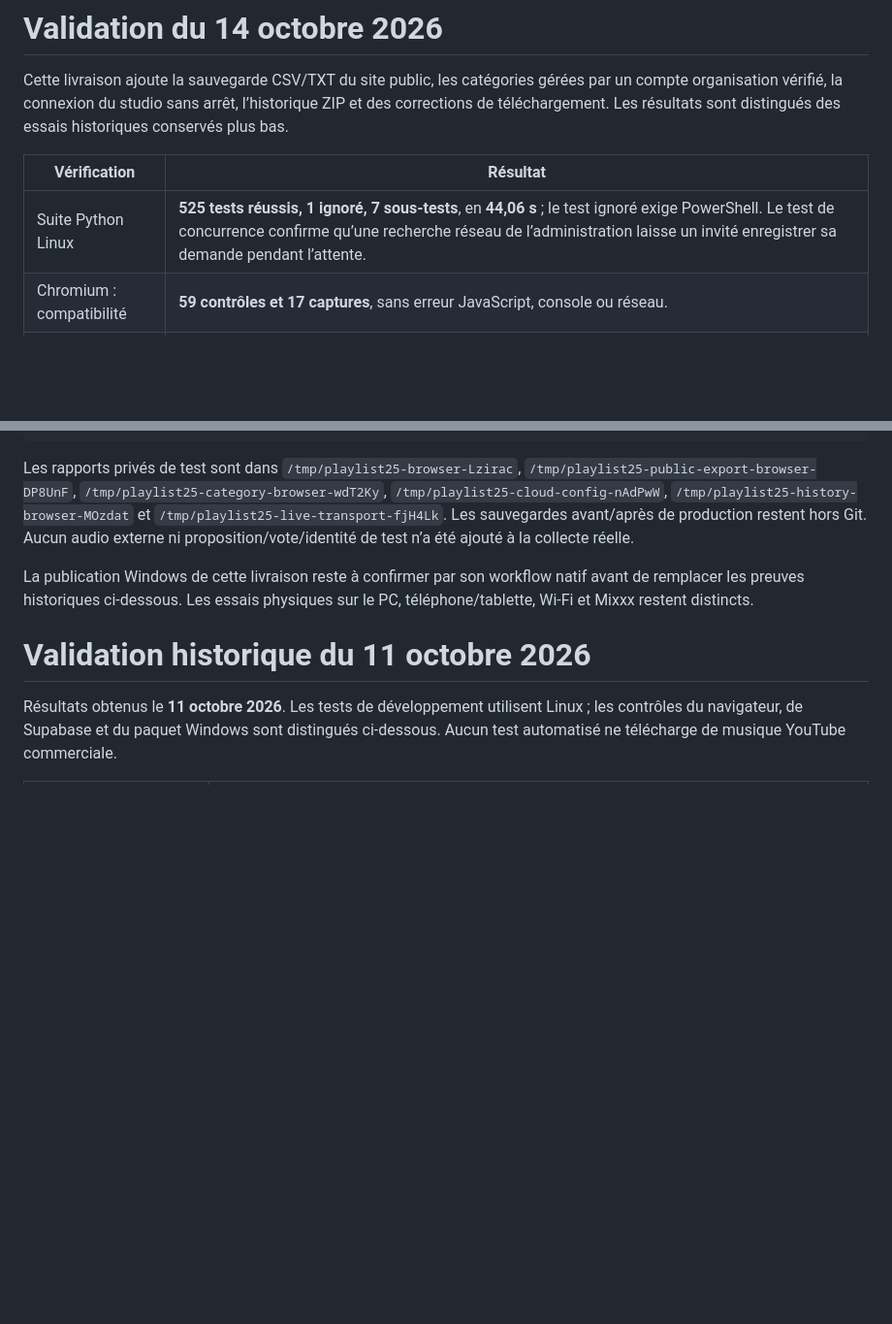
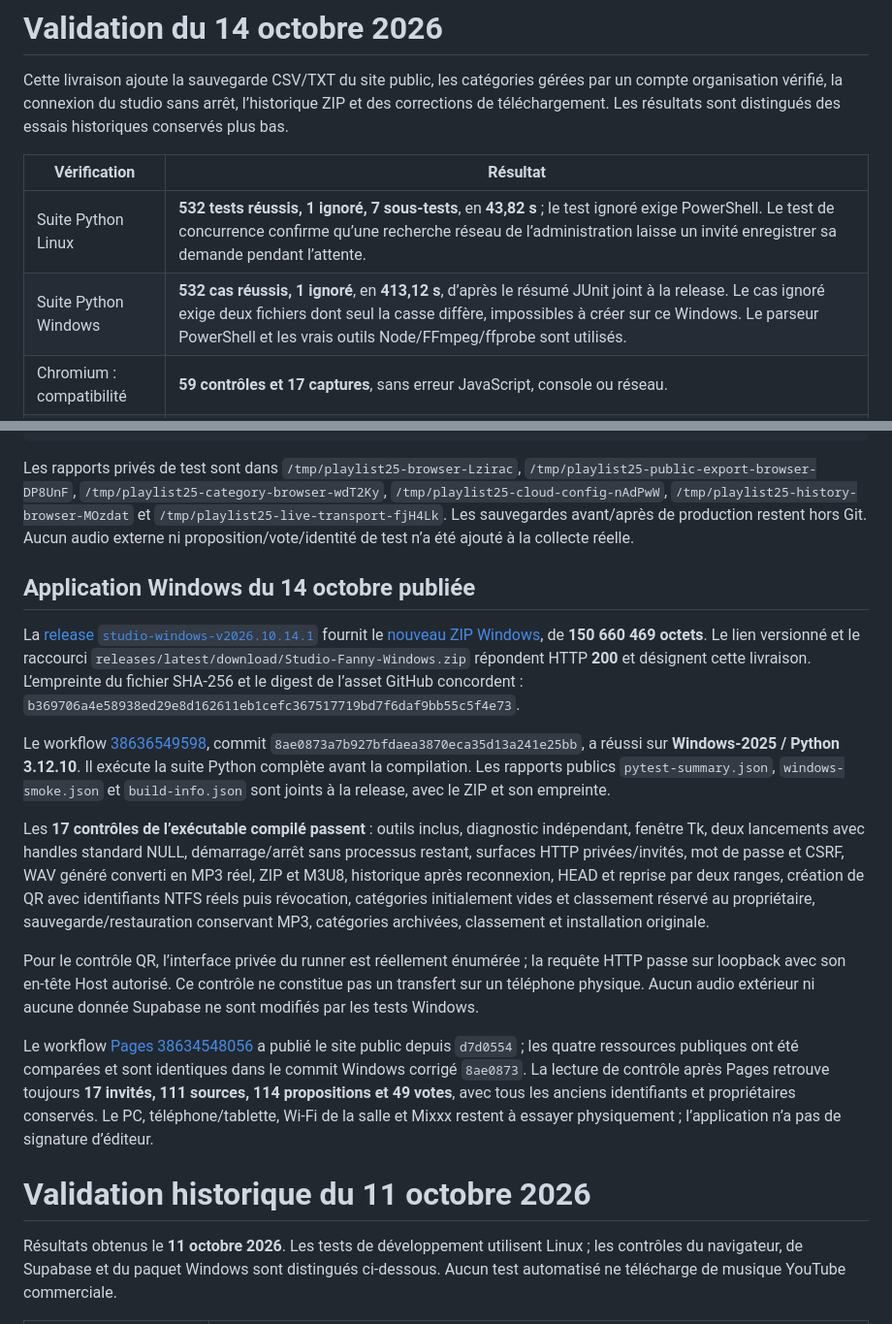
Before and after one commit to BOUILLOON/Ekoraid, a Markdown page: docs/VALIDATION.md, 2 parts joined by grey strips. Shown at 97% size. Drawn GitHub-style; blank space fills up the shorter version.

Commit message:
Record verified public deployment and Windows release results

```diff
--- a/docs/VALIDATION.md
+++ b/docs/VALIDATION.md
@@ -4,7 +4,8 @@ Cette livraison ajoute la sauvegarde CSV/TXT du site public, les catégories gé
 
 | Vérification | Résultat |
 | --- | --- |
-| Suite Python Linux | **525 tests réussis, 1 ignoré, 7 sous-tests**, en **44,06 s** ; le test ignoré exige PowerShell. Le test de concurrence confirme qu’une recherche réseau de l’administration laisse un invité enregistrer sa demande pendant l’attente. |
+| Suite Python Linux | **532 tests réussis, 1 ignoré, 7 sous-tests**, en **43,82 s** ; le test ignoré exige PowerShell. Le test de concurrence confirme qu’une recherche réseau de l’administration laisse un invité enregistrer sa demande pendant l’attente. |
+| Suite Python Windows | **532 cas réussis, 1 ignoré**, en **413,12 s**, d’après le résumé JUnit joint à la release. Le cas ignoré exige deux fichiers dont seul la casse diffère, impossibles à créer sur ce Windows. Le parseur PowerShell et les vrais outils Node/FFmpeg/ffprobe sont utilisés. |
 | Chromium : compatibilité | **59 contrôles et 17 captures**, sans erreur JavaScript, console ou réseau. |
 | Chromium : sauvegarde publique | **7 groupes réussis** avec vraie API/SQLite et 67 propositions : export complet malgré filtres/pages, CSV UTF-8/formules/accents/catégories, TXT unique avec playlists, fraîcheur, copie hors ligne datée, annulation et refus propre sans cache. |
 | Chromium : catégories et Auth | **11 groupes réussis** : identité/propriétaire réel sur SQLite ; connexion/confirmation/rôles/renouvellement/déconnexion Supabase simulés. Une adresse ou un pseudo identique ne donne aucun droit. Suggestions privées, catégories initialement vides, création explicite, classement multiple, archive conservée et affichage mobile. |
@@ -33,7 +34,18 @@ node cloud/test_categories_adapter.mjs
 
 Les rapports privés de test sont dans `/tmp/playlist25-browser-Lzirac`, `/tmp/playlist25-public-export-browser-DP8UnF`, `/tmp/playlist25-category-browser-wdT2Ky`, `/tmp/playlist25-cloud-config-nAdPwW`, `/tmp/playlist25-history-browser-MOzdat` et `/tmp/playlist25-live-transport-fjH4Lk`. Les sauvegardes avant/après de production restent hors Git. Aucun audio externe ni proposition/vote/identité de test n’a été ajouté à la collecte réelle.
 
-La publication Windows de cette livraison reste à confirmer par son workflow natif avant de remplacer les preuves historiques ci-dessous. Les essais physiques sur le PC, téléphone/tablette, Wi-Fi et Mixxx restent distincts.
+## Application Windows du 14 octobre publiée
+
+La [release `studio-windows-v2026.10.14.1`](https://github.com/BOUILLOON/Ekoraid/releases/tag/studio-windows-v2026.10.14.1) fournit le [nouveau ZIP Windows](https://github.com/BOUILLOON/Ekoraid/releases/download/studio-windows-v2026.10.14.1/Studio-Fanny-Windows.zip), de **150 660 469 octets**. Le lien versionné et le raccourci `releases/latest/download/Studio-Fanny-Windows.zip` répondent HTTP **200** et désignent cette livraison. L’empreinte du fichier SHA-256 et le digest de l’asset GitHub concordent : `b369706a4e58938ed29e8d162611eb1cefc367517719bd7f6daf9bb55c5f4e73`.
+
+Le workflow [38636549598](https://github.com/BOUILLOON/Ekoraid/actions/runs/38636549598), commit `8ae0873a7b927bfdaea3870eca35d13a241e25bb`, a réussi sur **Windows-2025 / Python 3.12.10**. Il exécute la suite Python complète avant la compilation. Les rapports publics `pytest-summary.json`, `windows-smoke.json` et `build-info.json` sont joints à la release, avec le ZIP et son empreinte.
+
+Les **17 contrôles de l’exécutable compilé passent** : outils inclus, diagnostic indépendant, fenêtre Tk, deux lancements avec handles standard NULL, démarrage/arrêt sans processus restant, surfaces HTTP privées/invités, mot de passe et CSRF, WAV généré converti en MP3 réel, ZIP et M3U8, historique après reconnexion, HEAD et reprise par deux ranges, création de QR avec identifiants NTFS réels puis révocation, catégories initialement vides et classement réservé au propriétaire, sauvegarde/restauration conservant MP3, catégories archivées, classement et installation originale.
+
+Pour le contrôle QR, l’interface privée du runner est réellement énumérée ; la requête HTTP passe sur loopback avec son en-tête Host autorisé. Ce contrôle ne constitue pas un transfert sur un téléphone physique. Aucun audio extérieur ni aucune donnée Supabase ne sont modifiés par les tests Windows.
+
+Le workflow [Pages 38634548056](https://github.com/BOUILLOON/Ekoraid/actions/runs/38634548056) a publié le site public depuis `d7d0554` ; les quatre ressources publiques ont été comparées et sont identiques dans le commit Windows corrigé `8ae0873`. La lecture de contrôle après Pages retrouve toujours **17 invités, 111 sources, 114 propositions et 49 votes**, avec tous les anciens identifiants et propriétaires conservés. Le PC, téléphone/tablette, Wi-Fi de la salle et Mixxx restent à essayer physiquement ; l’application n’a pas de signature d’éditeur.
+
 
 # Validation historique du 11 octobre 2026
 
```
Also changed, not shown: other parts of docs/VALIDATION.md (+1 -1 lines).
